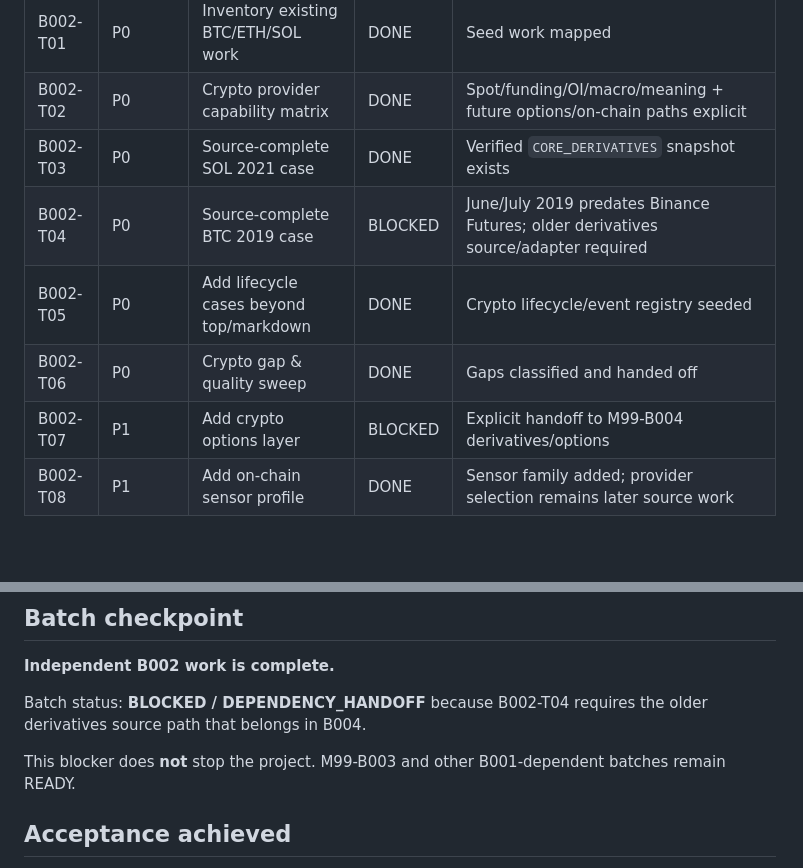
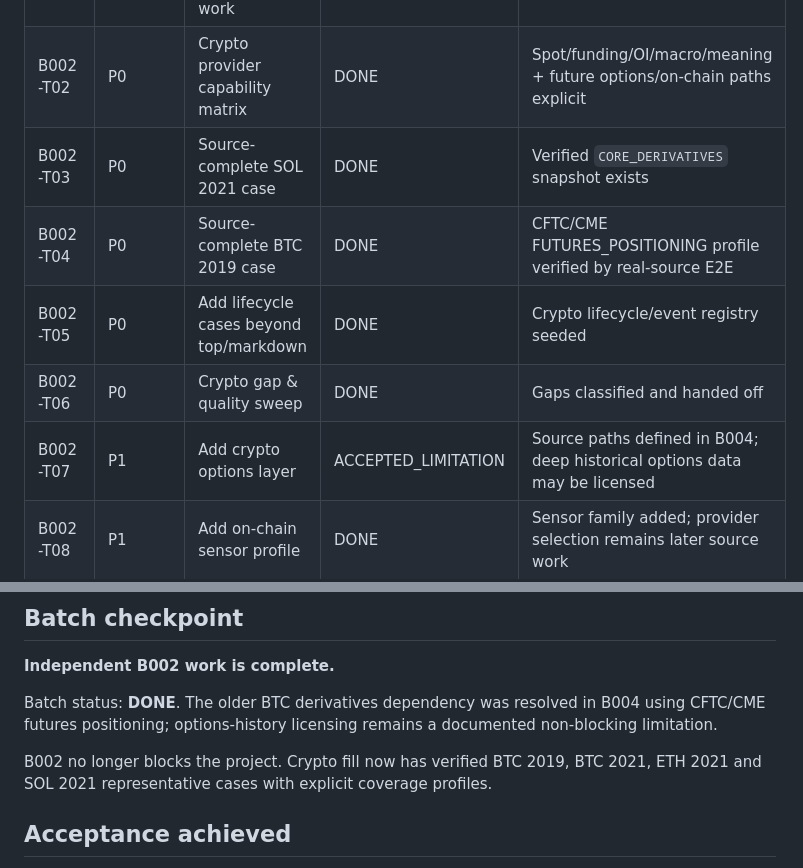
Before and after one commit to Creabundalo/creabundalo-vercel, a Markdown page: M99-B002-CRYPTO.md, 2 parts joined by grey strips. Rendered like a GitHub page; blank space fills up the shorter version.

Commit message:
M99 B002: close crypto dependency after CFTC resolution

```diff
--- a/M99-B002-CRYPTO.md
+++ b/M99-B002-CRYPTO.md
@@ -26,10 +26,10 @@ Turn the existing BTC/ETH/SOL seed work into a systematic crypto fill layer with
 | B002-T01 | P0 | Inventory existing BTC/ETH/SOL work | DONE | Seed work mapped |
 | B002-T02 | P0 | Crypto provider capability matrix | DONE | Spot/funding/OI/macro/meaning + future options/on-chain paths explicit |
 | B002-T03 | P0 | Source-complete SOL 2021 case | DONE | Verified `CORE_DERIVATIVES` snapshot exists |
-| B002-T04 | P0 | Source-complete BTC 2019 case | BLOCKED | June/July 2019 predates Binance Futures; older derivatives source/adapter required |
+| B002-T04 | P0 | Source-complete BTC 2019 case | DONE | CFTC/CME FUTURES_POSITIONING profile verified by real-source E2E |
 | B002-T05 | P0 | Add lifecycle cases beyond top/markdown | DONE | Crypto lifecycle/event registry seeded |
 | B002-T06 | P0 | Crypto gap & quality sweep | DONE | Gaps classified and handed off |
-| B002-T07 | P1 | Add crypto options layer | BLOCKED | Explicit handoff to M99-B004 derivatives/options |
+| B002-T07 | P1 | Add crypto options layer | ACCEPTED_LIMITATION | Source paths defined in B004; deep historical options data may be licensed |
 | B002-T08 | P1 | Add on-chain sensor profile | DONE | Sensor family added; provider selection remains later source work |
 
 ## Verified source chronology behind the BTC 2019 blocker
@@ -39,9 +39,9 @@ Turn the existing BTC/ETH/SOL seed work into a systematic crypto fill layer with
 ## Batch checkpoint
 **Independent B002 work is complete.**
 
-Batch status: **BLOCKED / DEPENDENCY_HANDOFF** because B002-T04 requires the older derivatives source path that belongs in B004.
+Batch status: **DONE**. The older BTC derivatives dependency was resolved in B004 using CFTC/CME futures positioning; options-history licensing remains a documented non-blocking limitation.
 
-This blocker does **not** stop the project. M99-B003 and other B001-dependent batches remain READY.
+B002 no longer blocks the project. Crypto fill now has verified BTC 2019, BTC 2021, ETH 2021 and SOL 2021 representative cases with explicit coverage profiles.
 
 ## Acceptance achieved
 - BTC/ETH/SOL representative crypto structure mapped;
```
